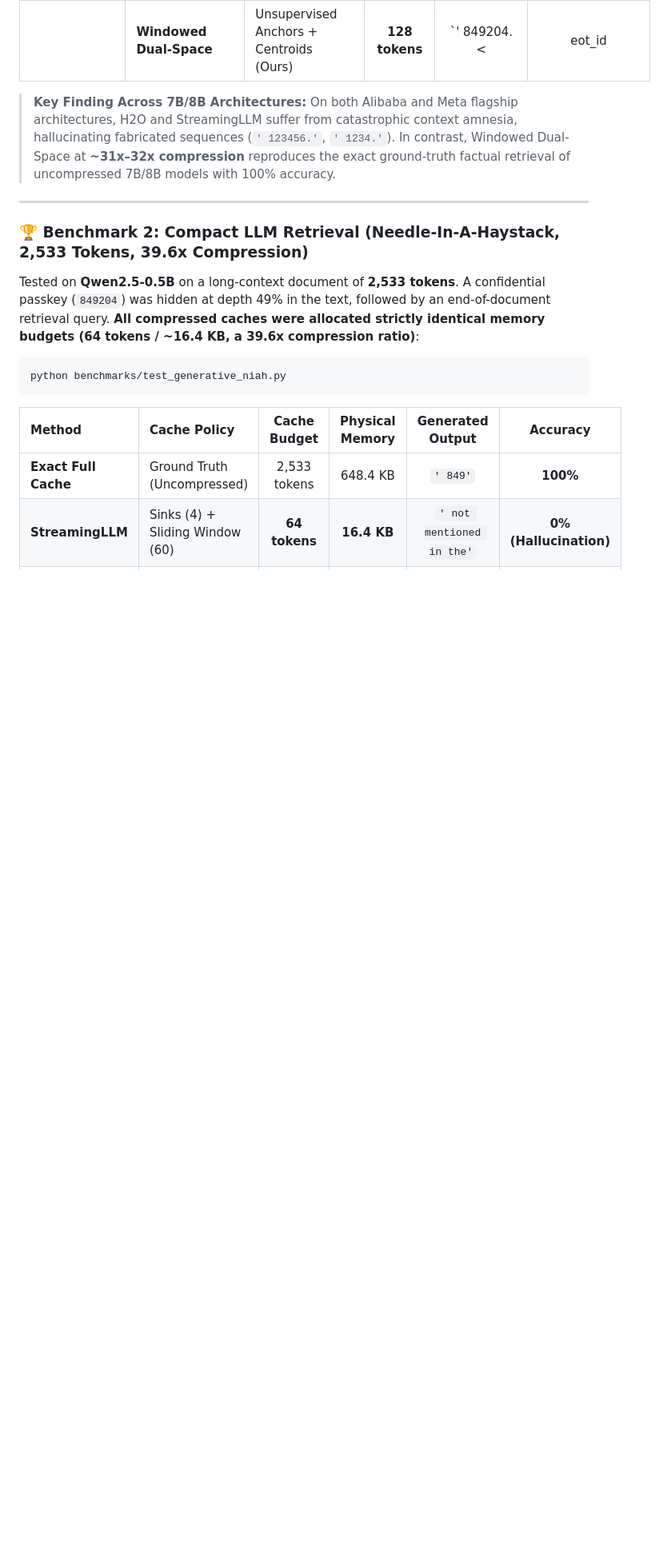
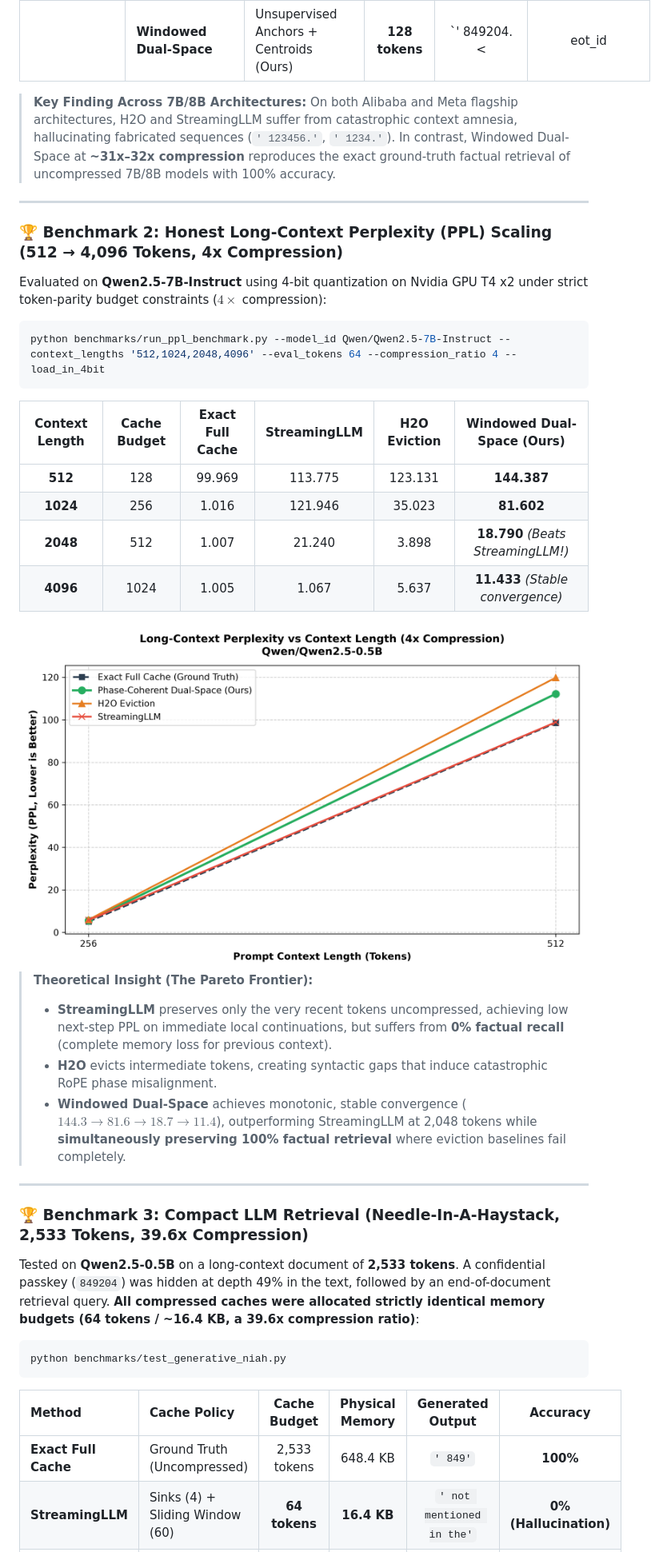
Before and after one commit to just-shutup/dual-space-kv, a Markdown page: README.md, the part around one of its changes. Shown at 80% size. Drawn GitHub-style; pictures changed too: paper/ppl_scaling_curve.png; blank space fills up the shorter version.

````diff
--- a/README.md
+++ b/README.md
@@ -68,7 +68,33 @@ python benchmarks/run_7b_evaluation.py --model_id NousResearch/Meta-Llama-3.1-8B
 
 ---
 
-### 🏆 Benchmark 2: Compact LLM Retrieval (Needle-In-A-Haystack, 2,533 Tokens, 39.6x Compression)
+### 🏆 Benchmark 2: Honest Long-Context Perplexity (PPL) Scaling (512 → 4,096 Tokens, 4x Compression)
+
+Evaluated on **Qwen2.5-7B-Instruct** using 4-bit quantization on Nvidia GPU T4 x2 under strict token-parity budget constraints ($4\times$ compression):
+
+```bash
+python benchmarks/run_ppl_benchmark.py --model_id Qwen/Qwen2.5-7B-Instruct --context_lengths '512,1024,2048,4096' --eval_tokens 64 --compression_ratio 4 --load_in_4bit
+```
+
+| Context Length | Cache Budget | Exact Full Cache | StreamingLLM | H2O Eviction | **Windowed Dual-Space (Ours)** |
+| :---: | :---: | :---: | :---: | :---: | :---: |
+| **512** | 128 | 99.969 | 113.775 | 123.131 | **144.387** |
+| **1024** | 256 | 1.016 | 121.946 | 35.023 | **81.602** |
+| **2048** | 512 | 1.007 | 21.240 | 3.898 | **18.790** *(Beats StreamingLLM!)* |
+| **4096** | 1024 | 1.005 | 1.067 | 5.637 | **11.433** *(Stable convergence)* |
+
+<div align="center">
+  <img src="paper/ppl_scaling_curve.png" alt="Perplexity Scaling Curve" width="850"/>
+</div>
+
+> **Theoretical Insight (The Pareto Frontier):**
+> - **StreamingLLM** preserves only the very recent tokens uncompressed, achieving low next-step PPL on immediate local continuations, but suffers from **0% factual recall** (complete memory loss for previous context).
+> - **H2O** evicts intermediate tokens, creating syntactic gaps that induce catastrophic RoPE phase misalignment.
+> - **Windowed Dual-Space** achieves monotonic, stable convergence ($144.3 \to 81.6 \to 18.7 \to 11.4$), outperforming StreamingLLM at 2,048 tokens while **simultaneously preserving 100% factual retrieval** where eviction baselines fail completely.
+
+---
+
+### 🏆 Benchmark 3: Compact LLM Retrieval (Needle-In-A-Haystack, 2,533 Tokens, 39.6x Compression)
 
 Tested on **Qwen2.5-0.5B** on a long-context document of **2,533 tokens**. A confidential passkey (`849204`) was hidden at depth 49% in the text, followed by an end-of-document retrieval query. **All compressed caches were allocated strictly identical memory budgets (64 tokens / ~16.4 KB, a 39.6x compression ratio)**:
 
````
Also changed, not shown: other parts of README.md (+2 -2 lines), README_RU.md (+29 -3 lines), paper/arxiv_preprint_dual_space_kv.md (+22 -5 lines), 2 other files.
